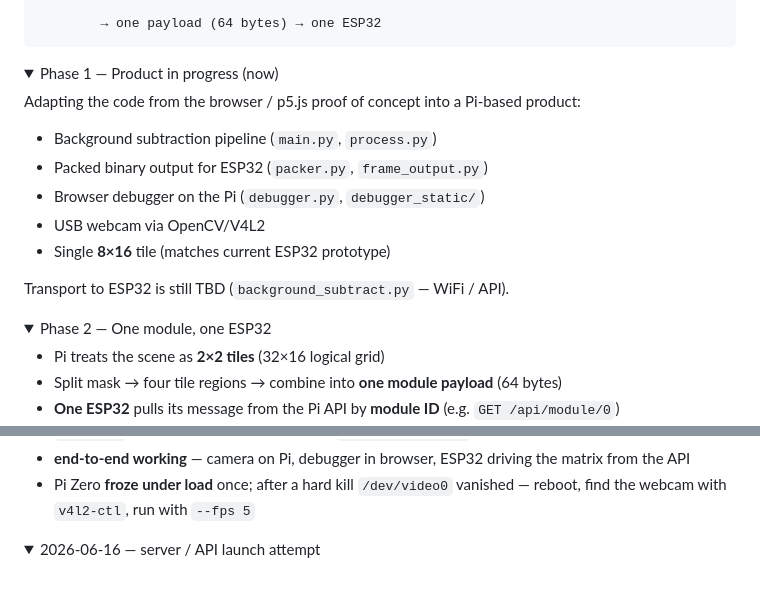
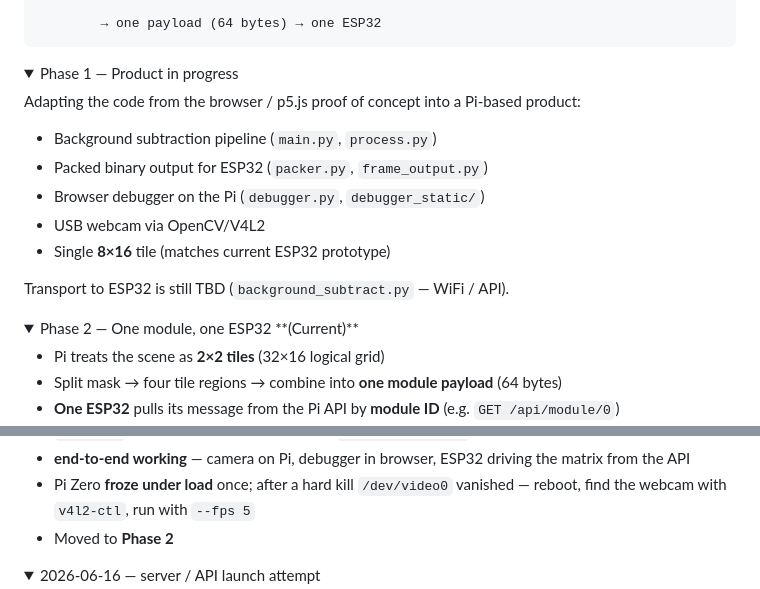
Before and after one commit to luiz-flamorim/dig-ophelia, a Markdown page: readme.md, 2 parts joined by grey strips. GitHub-like rendering; folded sections open.

Commit message:
confirmed new phase 2 started

```diff
--- a/readme.md
+++ b/readme.md
@@ -22,7 +22,7 @@ One module on the display:
 
 
 <details>
-<summary>Phase 1 — Product in progress (now)</summary>
+<summary>Phase 1 — Product in progress</summary>
 
 Adapting the code from the browser / p5.js proof of concept into a Pi-based product:
 
@@ -37,7 +37,7 @@ Transport to ESP32 is still TBD (`background_subtract.py` — WiFi / API).
 </details>
 
 <details>
-<summary>Phase 2 — One module, one ESP32</summary>
+<summary>Phase 2 — One module, one ESP32 **(Current)** </summary>
 
 - Pi treats the scene as **2×2 tiles** (32×16 logical grid)
 - Split mask → four tile regions → combine into **one module payload** (64 bytes)
@@ -285,6 +285,7 @@ Informal log of what happened as the project moved forward — meetings, decisio
 - **`config.h`** gitignored for WiFi credentials; `config.example.h` committed as the template
 - **end-to-end working** — camera on Pi, debugger in browser, ESP32 driving the matrix from the API
 - Pi Zero **froze under load** once; after a hard kill `/dev/video0` vanished — reboot, find the webcam with `v4l2-ctl`, run with `--fps 5`
+- Moved to **Phase 2**
 
 </details>
 
```
